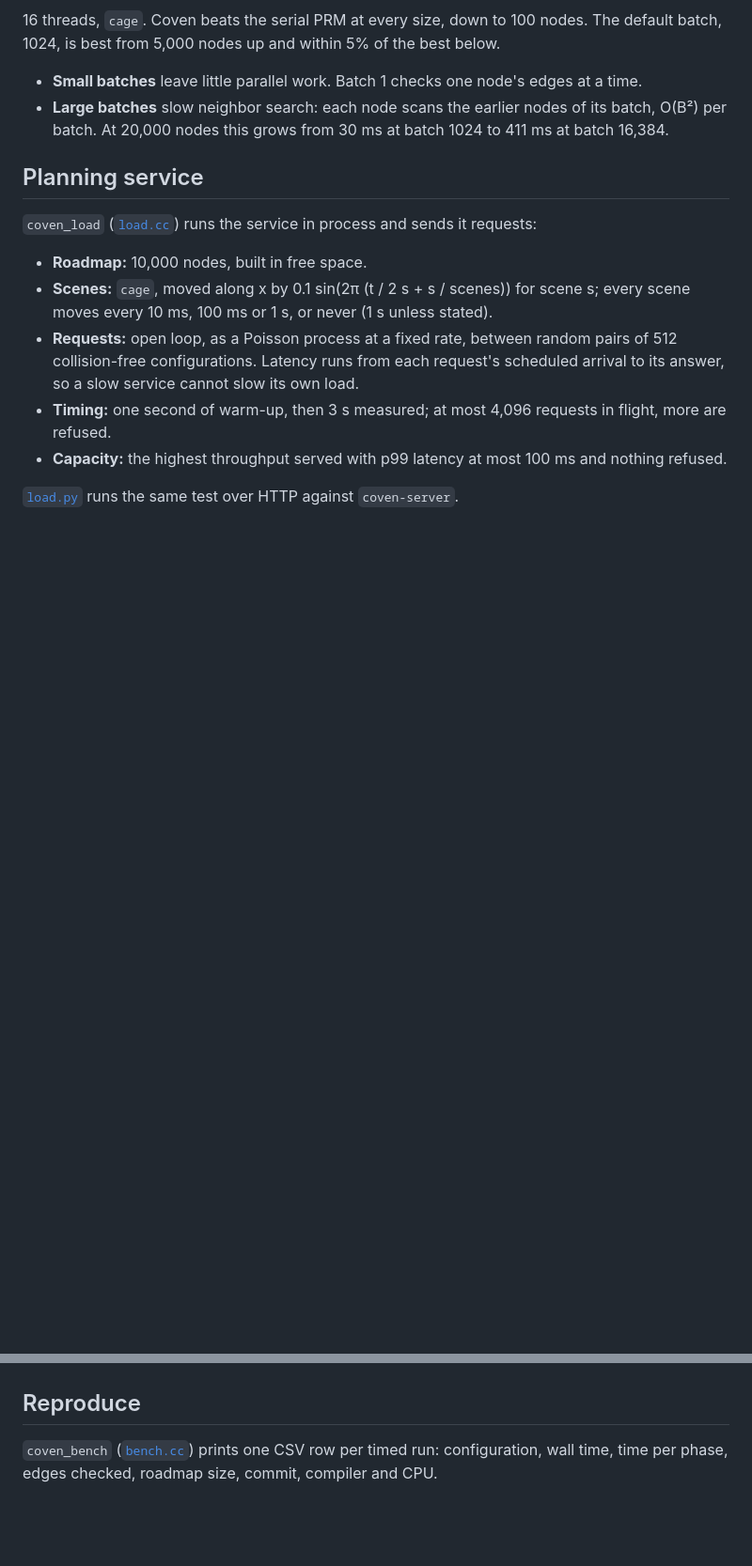
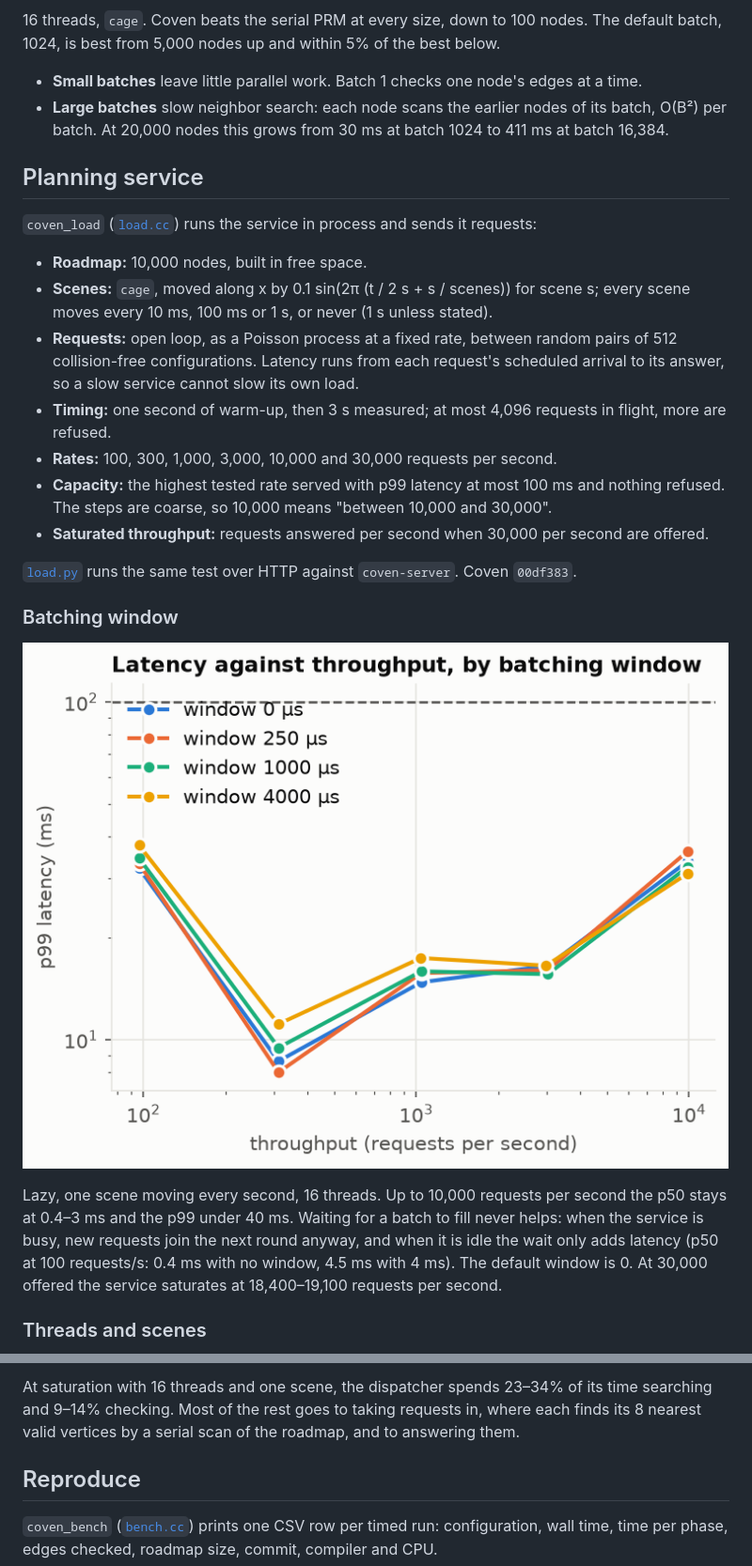
Before and after one commit to stevel419/coven, a Markdown page: bench/README.md, 2 parts joined by grey strips. Shown at 94% size. Drawn GitHub-style; pictures changed too: bench/results/figures/6_serving.png (added); blank space fills up the shorter version.

Commit message:
Planning service results on a 2-socket AMD EPYC 9254, 16 cores

```diff
--- a/bench/README.md
+++ b/bench/README.md
@@ -103,6 +103,22 @@ changes the roadmap. Compile with `COVEN_SCHEDULE=runtime` to choose it with `OM
   a slow service cannot slow its own load.
 - **Timing:** one second of warm-up, then 3 s measured; at most 4,096 requests in flight, more are
   refused.
-- **Capacity:** the highest throughput served with p99 latency at most 100 ms and nothing refused.
+- **Rates:** 100, 300, 1,000, 3,000, 10,000 and 30,000 requests per second.
+- **Capacity:** the highest tested rate served with p99 latency at most 100 ms and nothing refused.
+  The steps are coarse, so 10,000 means "between 10,000 and 30,000".
+- **Saturated throughput:** requests answered per second when 30,000 per second are offered.
 
-[`load.py`](load.py) runs the same test over HTTP against `coven-server`.
+[`load.py`](load.py) runs the same test over HTTP against `coven-server`. Coven `00df383`.
+
+### Batching window
+
+![Latency against throughput, by batching window](results/figures/6_serving.png)
+
+Lazy, one scene moving every second, 16 threads. Up to 10,000 requests per second the p50 stays at
+0.4–3 ms and the p99 under 40 ms. Waiting for a batch to fill never helps: when the service is busy,
+new requests join the next round anyway, and when it is idle the wait only adds latency (p50 at 100
+requests/s: 0.4 ms with no window, 4.5 ms with 4 ms). The default window is 0. At 30,000 offered the
+service saturates at 18,400–19,100 requests per second.
+
+### Threads and scenes
+
@@ -109,3 +164,6 @@ changes the roadmap. Compile with `COVEN_SCHEDULE=runtime` to choose it with `OM
+At saturation with 16 threads and one scene, the dispatcher spends 23–34% of its time searching and
+9–14% checking. Most of the rest goes to taking requests in, where each finds its 8 nearest valid
+vertices by a serial scan of the roadmap, and to answering them.
 
 ## Reproduce
 
```
Also changed, not shown: other parts of bench/README.md (+39 -0 lines), README.md (+6 -3 lines), bench/results/figures/7_scenes.png (added), bench/results/figures/8_modes.png (added), 3 other files.
